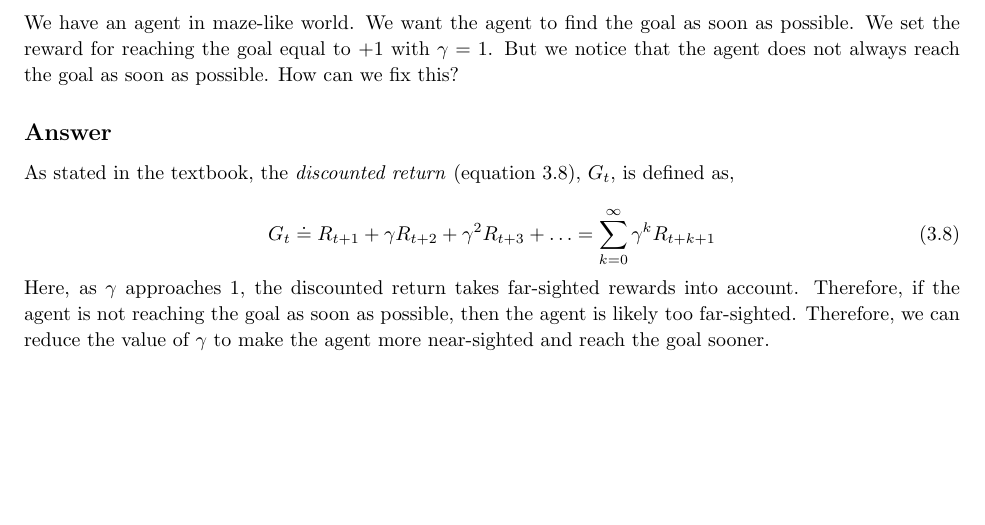
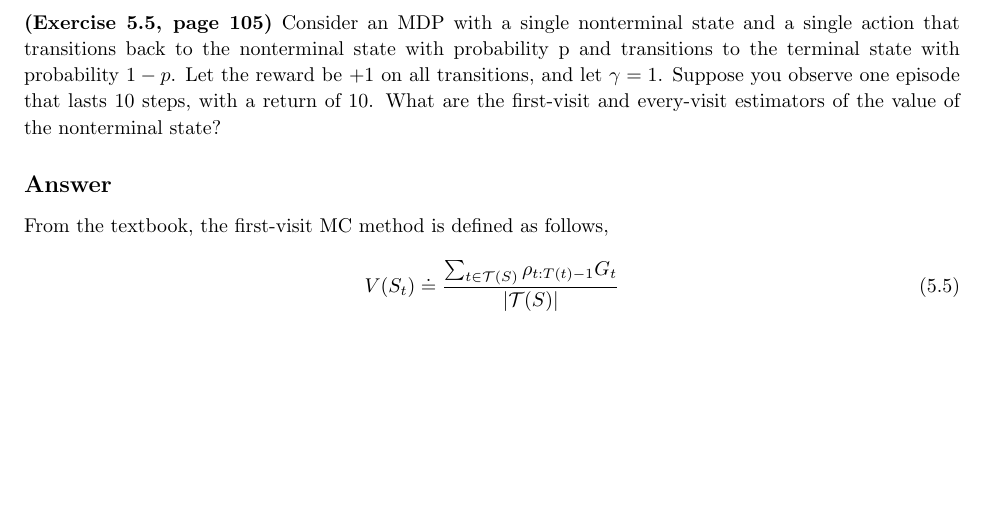
Before and after one commit to arjangupta/rbe595-rl, a LaTeX document (week5/latex/week5.tex): part of page 5 of 11, cut at the place of the change. Compiled offline with pdfLaTeX; a LaTeX package or settings file that is missing is left out.

Commit message:
Write Problem 4 prompt

```diff
--- a/week5/latex/week5.tex
+++ b/week5/latex/week5.tex
@@ -193,23 +193,21 @@
 \nobreak\extramarks{Problem 4}{}\nobreak{}
 
 \begin{homeworkProblem}[Problem 4]
-    We have an agent in maze-like world. We want the agent to find the goal as soon as possible.
-    We set the reward for reaching the goal equal to $+1$ with $\gamma = 1$. But we notice that the agent
-    does not always reach the goal as soon as possible. How can we fix this?
+    \textbf{(Exercise 5.5, page 105)}
+    Consider an MDP with a single nonterminal state and a single action
+    that transitions back to the nonterminal state with probability p and transitions to the
+    terminal state with probability $1-p$. Let the reward be +1 on all transitions, and let
+    $\gamma = 1$. Suppose you observe one episode that lasts 10 steps, with a return of 10. What
+    are the first-visit and every-visit estimators of the value of the nonterminal state?
 
     \subsection{Answer}
 
-    As stated in the textbook, the \textit{discounted return} (equation 3.8), $G_t$, is defined as,
+    From the textbook, the first-visit MC method is defined as follows,
 
     \[
-    \tag{3.8}
-        G_t \doteq R_{t+1} + \gamma R_{t+2} + \gamma^2 R_{t+3} + \ldots = \sum_{k=0}^{\infty} \gamma^k R_{t+k+1}
+    \tag{5.5}
+        V(S_t) \doteq \frac{\sum_{t \in \mathcal{T}(S)} \rho_{t:T(t)-1} G_t}{\lvert \mathcal{T}(S) \rvert}
     \]
-
-    Here, as $\gamma$ approaches $1$, the discounted return takes far-sighted rewards into account.
-    Therefore, if the agent is not reaching the goal as soon as possible, then the agent is likely
-    too far-sighted. Therefore, we can reduce the value of $\gamma$ to make the agent more near-sighted
-    and reach the goal sooner.\\
 
 \end{homeworkProblem}
 
```
Also changed, not shown: week5/latex/week5.pdf.
